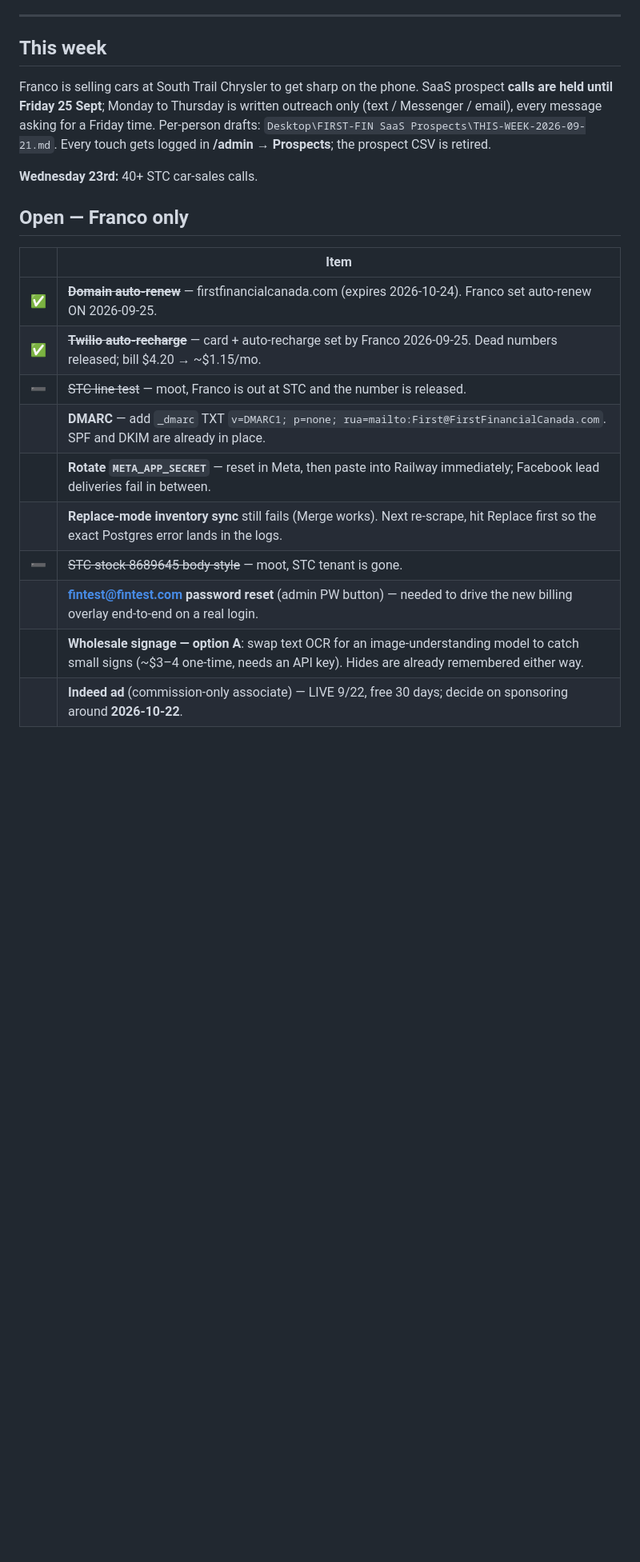
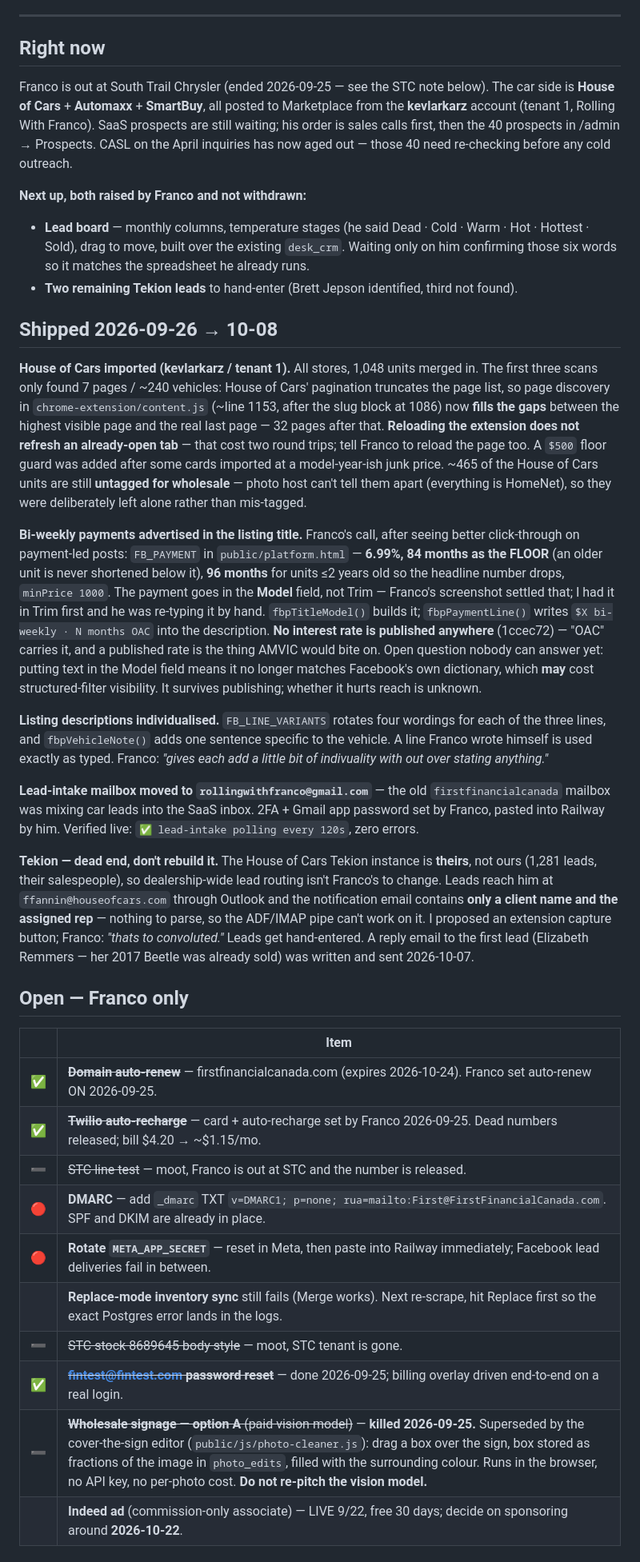
Before and after one commit to firstfinancialcanada-art/first-fin-sms, a Markdown page: docs/WORKLIST.md, the part around one of its changes. Shown at 80% size. GitHub-like rendering; blank space fills up the shorter version.

Commit message:
Bring the worklist current to 2026-10-08
It was last touched 9/22 and the repo copy is what Franco's other
devices and other sessions read, so two weeks of work was invisible
to anything but the thread that did it.

Added: House of Cars import and the pagination gap-filler, the
bi-weekly payment advertising (Model field, 84/96 months, no published
rate), the rotating description lines, the lead mailbox move to
rollingwithfranco@gmail.com, and Tekion as a closed dead end.

Also closed two rows that were still listed as Franco's to do: the
fintest password reset is done, and the paid vision-model option for
signage was superseded by the cover-the-sign editor.

Co-Authored-By: Claude Opus 5 <noreply@anthropic.com>

```diff
--- a/docs/WORKLIST.md
+++ b/docs/WORKLIST.md
@@ -4,11 +4,26 @@
 
 ---
 
-## This week
+## Right now
 
-Franco is selling cars at South Trail Chrysler to get sharp on the phone. SaaS prospect **calls are held until Friday 25 Sept**; Monday to Thursday is written outreach only (text / Messenger / email), every message asking for a Friday time. Per-person drafts: `Desktop\FIRST-FIN SaaS Prospects\THIS-WEEK-2026-09-21.md`. Every touch gets logged in **/admin → Prospects**; the prospect CSV is retired.
+Franco is out at South Trail Chrysler (ended 2026-09-25 — see the STC note below). The car side is **House of Cars** + **Automaxx** + **SmartBuy**, all posted to Marketplace from the **kevlarkarz** account (tenant 1, Rolling With Franco). SaaS prospects are still waiting; his order is sales calls first, then the 40 prospects in /admin → Prospects. CASL on the April inquiries has now aged out — those 40 need re-checking before any cold outreach.
 
-**Wednesday 23rd:** 40+ STC car-sales calls.
+**Next up, both raised by Franco and not withdrawn:**
+
+- **Lead board** — monthly columns, temperature stages (he said Dead · Cold · Warm · Hot · Hottest · Sold), drag to move, built over the existing `desk_crm`. Waiting only on him confirming those six words so it matches the spreadsheet he already runs.
+- **Two remaining Tekion leads** to hand-enter (Brett Jepson identified, third not found).
+
+## Shipped 2026-09-26 → 10-08
+
+**House of Cars imported (kevlarkarz / tenant 1).** All stores, 1,048 units merged in. The first three scans only found 7 pages / ~240 vehicles: House of Cars' pagination truncates the page list, so page discovery in `chrome-extension/content.js` (~line 1153, after the slug block at 1086) now **fills the gaps** between the highest visible page and the real last page — 32 pages after that. **Reloading the extension does not refresh an already-open tab** — that cost two round trips; tell Franco to reload the page too. A `$500` floor guard was added after some cards imported at a model-year-ish junk price. ~465 of the House of Cars units are still **untagged for wholesale** — photo host can't tell them apart (everything is HomeNet), so they were deliberately left alone rather than mis-tagged.
+
+**Bi-weekly payments advertised in the listing title.** Franco's call, after seeing better click-through on payment-led posts: `FB_PAYMENT` in `public/platform.html` — **6.99%, 84 months as the FLOOR** (an older unit is never shortened below it), **96 months** for units ≤2 years old so the headline number drops, `minPrice 1000`. The payment goes in the **Model** field, not Trim — Franco's screenshot settled that; I had it in Trim first and he was re-typing it by hand. `fbpTitleModel()` builds it; `fbpPaymentLine()` writes `$X bi-weekly · N months OAC` into the description. **No interest rate is published anywhere** (1ccec72) — "OAC" carries it, and a published rate is the thing AMVIC would bite on. Open question nobody can answer yet: putting text in the Model field means it no longer matches Facebook's own dictionary, which **may** cost structured-filter visibility. It survives publishing; whether it hurts reach is unknown.
+
+**Listing descriptions individualised.** `FB_LINE_VARIANTS` rotates four wordings for each of the three lines, and `fbpVehicleNote()` adds one sentence specific to the vehicle. A line Franco wrote himself is used exactly as typed. Franco: *"gives each add a little bit of indivuality with out over stating anything."*
+
+**Lead-intake mailbox moved to `rollingwithfranco@gmail.com`** — the old `firstfinancialcanada` mailbox was mixing car leads into the SaaS inbox. 2FA + Gmail app password set by Franco, pasted into Railway by him. Verified live: `✅ lead-intake polling every 120s`, zero errors.
+
+**Tekion — dead end, don't rebuild it.** The House of Cars Tekion instance is **theirs**, not ours (1,281 leads, their salespeople), so dealership-wide lead routing isn't Franco's to change. Leads reach him at `ffannin@houseofcars.com` through Outlook and the notification email contains **only a client name and the assigned rep** — nothing to parse, so the ADF/IMAP pipe can't work on it. I proposed an extension capture button; Franco: *"thats to convoluted."* Leads get hand-entered. A reply email to the first lead (Elizabeth Remmers — her 2017 Beetle was already sold) was written and sent 2026-10-07.
 
 ## Open — Franco only
 
@@ -17,12 +32,12 @@ Franco is selling cars at South Trail Chrysler to get sharp on the phone. SaaS p
 | ✅ | ~~**Domain auto-renew**~~ — firstfinancialcanada.com (expires 2026-10-24). Franco set auto-renew ON 2026-09-25. |
 | ✅ | ~~**Twilio auto-recharge**~~ — card + auto-recharge set by Franco 2026-09-25. Dead numbers released; bill $4.20 → ~$1.15/mo. |
 | ➖ | ~~STC line test~~ — moot, Franco is out at STC and the number is released. |
-| | **DMARC** — add `_dmarc` TXT `v=DMARC1; p=none; rua=mailto:First@FirstFinancialCanada.com`. SPF and DKIM are already in place. |
-| | **Rotate `META_APP_SECRET`** — reset in Meta, then paste into Railway immediately; Facebook lead deliveries fail in between. |
+| 🔴 | **DMARC** — add `_dmarc` TXT `v=DMARC1; p=none; rua=mailto:First@FirstFinancialCanada.com`. SPF and DKIM are already in place. |
+| 🔴 | **Rotate `META_APP_SECRET`** — reset in Meta, then paste into Railway immediately; Facebook lead deliveries fail in between. |
 | | **Replace-mode inventory sync** still fails (Merge works). Next re-scrape, hit Replace first so the exact Postgres error lands in the logs. |
 | ➖ | ~~STC stock 8689645 body style~~ — moot, STC tenant is gone. |
-| | **fintest@fintest.com password reset** (admin PW button) — needed to drive the new billing overlay end-to-end on a real login. |
-| | **Wholesale signage — option A**: swap text OCR for an image-understanding model to catch small signs (~$3–4 one-time, needs an API key). Hides are already remembered either way. |
+| ✅ | ~~**fintest@fintest.com password reset**~~ — done 2026-09-25; billing overlay driven end-to-end on a real login. |
+| ➖ | ~~**Wholesale signage — option A** (paid vision model)~~ — **killed 2026-09-25.** Superseded by the cover-the-sign editor (`public/js/photo-cleaner.js`): drag a box over the sign, box stored as fractions of the image in `photo_edits`, filled with the surrounding colour. Runs in the browser, no API key, no per-photo cost. **Do not re-pitch the vision model.** |
 | | **Indeed ad** (commission-only associate) — LIVE 9/22, free 30 days; decide on sponsoring around **2026-10-22**. |
 
 ## Found by audit 2026-09-22 — your call
```
Also changed, not shown: other parts of docs/WORKLIST.md (+1 -1 lines).
